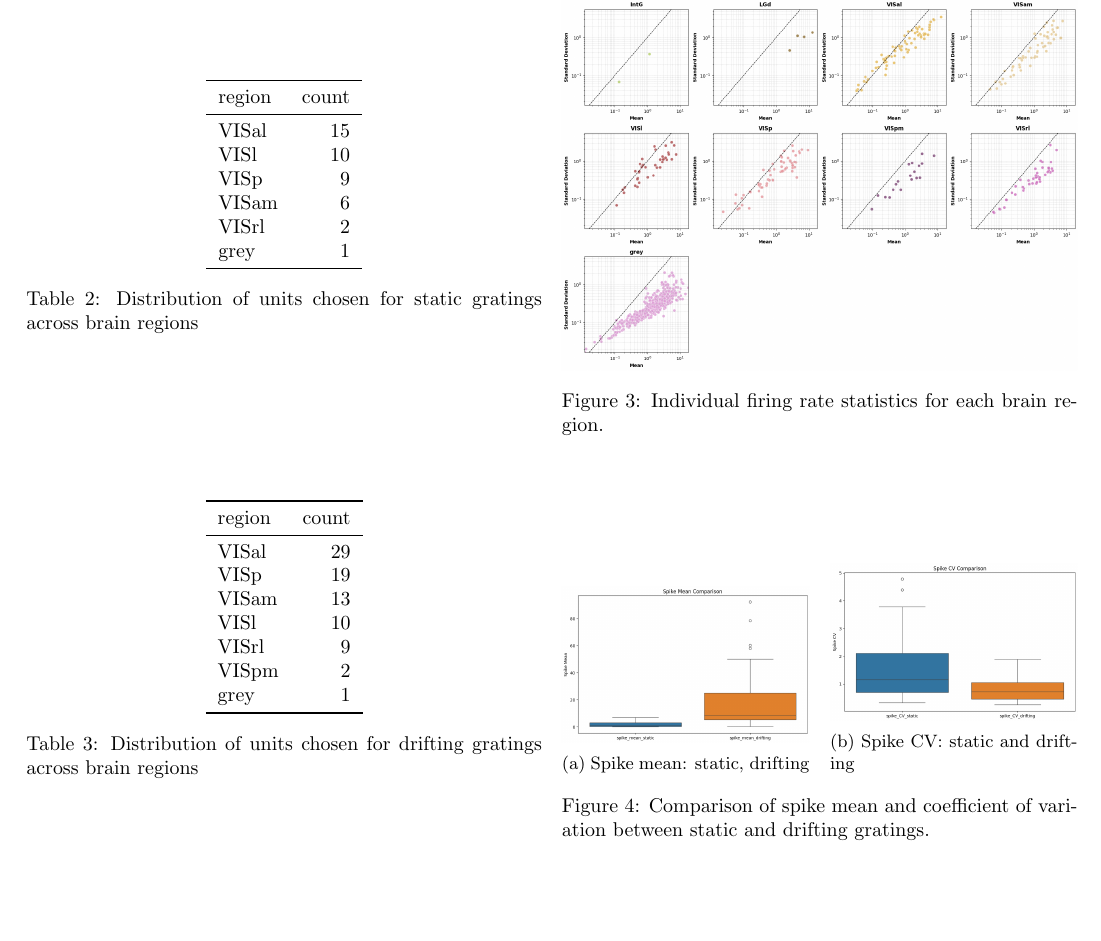
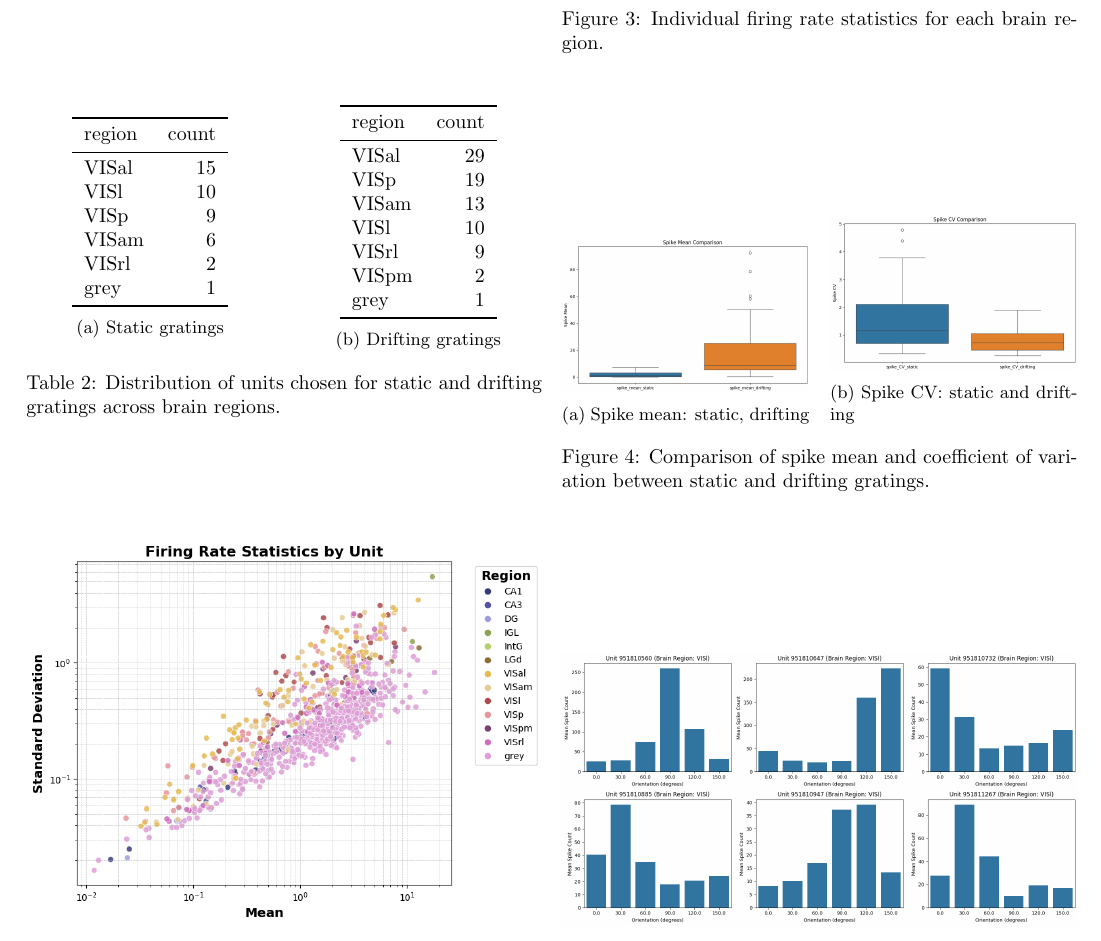
Before and after one commit to tebe-nigrelli/MMN-Group-Project, a LaTeX paper (MMN Project Report.tex): part of page 3 of 4, cut so that both start at the same text, the shorter picture padded with empty space. Compiled offline with pdfLaTeX.

Commit message:
add: merged tables side-by-side

```diff
--- a/MMN Project Report.tex
+++ b/MMN Project Report.tex
@@ -152,41 +151,45 @@ DG     &   7 \\
 
 \begin{table}[h]
   \centering
-\begin{tabular}{lr}
-\toprule
-region & count \\
-\midrule
-VISal  & 15 \\
-VISl   & 10 \\
-VISp   &  9 \\
-VISam  &  6 \\
-VISrl  &  2 \\
-grey   &  1 \\
-\bottomrule
-\end{tabular}
-\caption{Distribution of units chosen for static gratings across brain regions}
-\label{tab:chosen-regions-static}
-\end{table}
-
-\begin{table}[h]
+  \begin{subtable}[t]{0.48\linewidth}
     \centering
     \begin{tabular}{lr}
       \toprule
       region & count \\
       \midrule
-VISal  & 29 \\
-VISp   & 19 \\
-VISam  & 13 \\
-VISl   & 10 \\
-VISrl  &  9 \\
-VISpm  &  2 \\
-grey   &  1 \\
+      VISal & 15 \\
+      VISl & 10 \\
+      VISp & 9 \\
+      VISam & 6 \\
+      VISrl & 2 \\
+      grey & 1 \\
       \bottomrule
     \end{tabular}
-\caption{Distribution of units chosen for drifting gratings across brain regions}
-\label{tab:chosen-regions-drifting}
+    \caption{Static gratings}
+    \label{tab:chosen-static}
+  \end{subtable}
+  \hfill
+  \begin{subtable}[t]{0.48\linewidth}
+    \centering
+    \begin{tabular}{lr}
+      \toprule
+      region & count \\
+      \midrule
+      VISal & 29 \\
+      VISp & 19 \\
+      VISam & 13 \\
+      VISl & 10 \\
+      VISrl & 9 \\
+      VISpm & 2 \\
+      grey & 1 \\
+      \bottomrule
+    \end{tabular}
+    \caption{Drifting gratings}
+    \label{tab:chosen-drifting}
+  \end{subtable}
+  \caption{Distribution of units chosen for static and drifting gratings across brain regions.}
+  \label{tab:chosen-regions-combined}
 \end{table}
-
 
 \begin{figure}[ht]
   \centering
```
Also changed, not shown: MMN Project Report.tex (6 more changed lines). Lines whose indentation alone changed are shown as unchanged.
